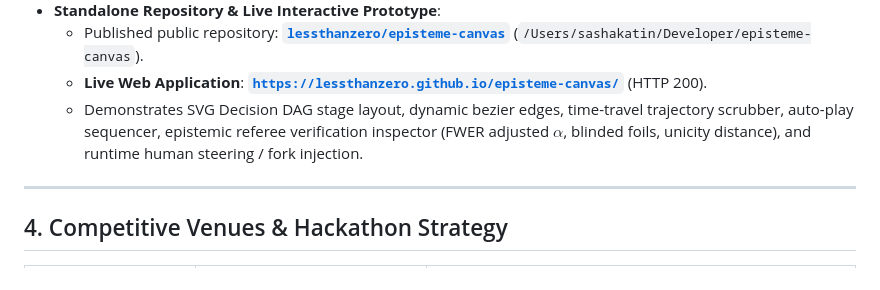
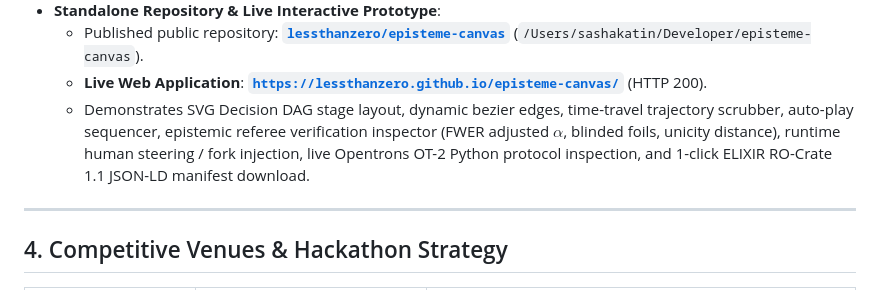
Before and after one commit to lessthanzero/cipher-lab, a Markdown page: HANDOFF.md, the part around the change. Rendered like a GitHub page.

Commit message:
docs: document Opentrons and ELIXIR RO-Crate features in Episteme Canvas

```diff
--- a/HANDOFF.md
+++ b/HANDOFF.md
@@ -75,7 +75,7 @@ Synthesizing multi-peer discovery (Consilium: Qwen 2.5, AGY, Codex), continuing
 - **Standalone Repository & Live Interactive Prototype**:
   - Published public repository: [**`lessthanzero/episteme-canvas`**](https://github.com/lessthanzero/episteme-canvas) (`/Users/sashakatin/Developer/episteme-canvas`).
   - **Live Web Application**: [**`https://lessthanzero.github.io/episteme-canvas/`**](https://lessthanzero.github.io/episteme-canvas/) (HTTP 200).
-  - Demonstrates SVG Decision DAG stage layout, dynamic bezier edges, time-travel trajectory scrubber, auto-play sequencer, epistemic referee verification inspector (FWER adjusted $\alpha$, blinded foils, unicity distance), and runtime human steering / fork injection.
+  - Demonstrates SVG Decision DAG stage layout, dynamic bezier edges, time-travel trajectory scrubber, auto-play sequencer, epistemic referee verification inspector (FWER adjusted $\alpha$, blinded foils, unicity distance), runtime human steering / fork injection, live Opentrons OT-2 Python protocol inspection, and 1-click ELIXIR RO-Crate 1.1 JSON-LD manifest download.
 
 ---
 
```
